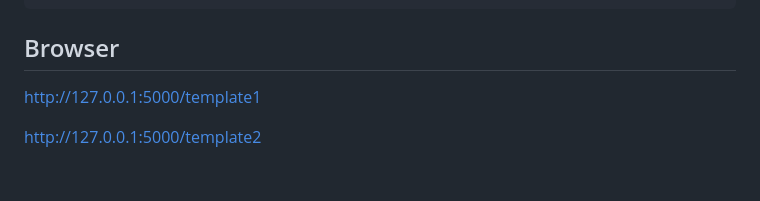
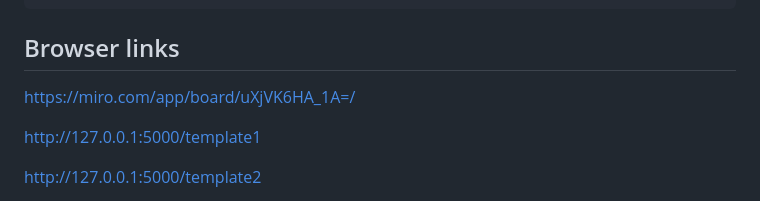
Before and after one commit to damarisnicolae/CV_project, a Markdown page: README.md, the part around the change. Rendered like a GitHub page; blank space fills up the shorter version.

Commit message:
chore: Update README: miro link

````diff
--- a/README.md
+++ b/README.md
@@ -166,7 +166,9 @@ docker-compose ps     # view running containers
 docker-compose rm     # removes stopped service containers
 ```
 
-## Browser
+## Browser links
+
+https://miro.com/app/board/uXjVK6HA_1A=/
 
 http://127.0.0.1:5000/template1
 
````
